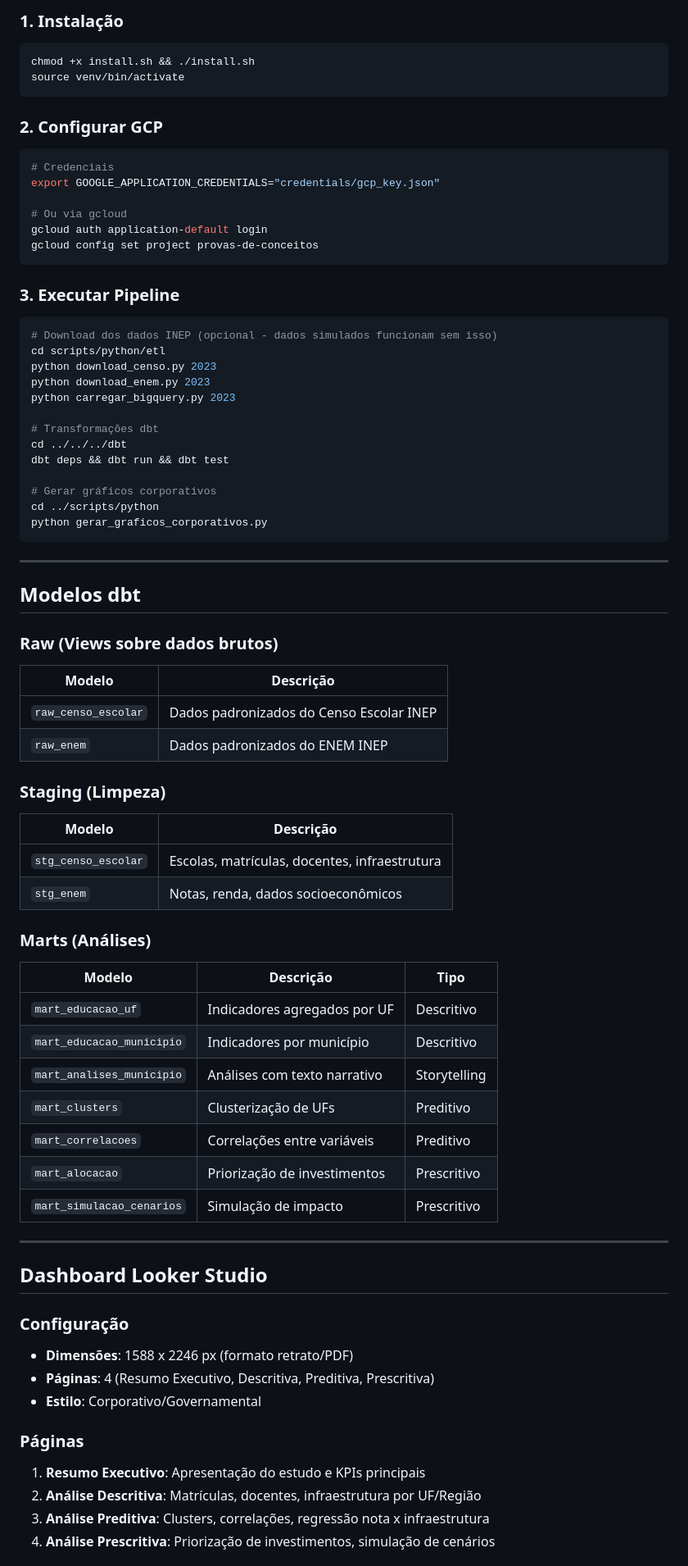
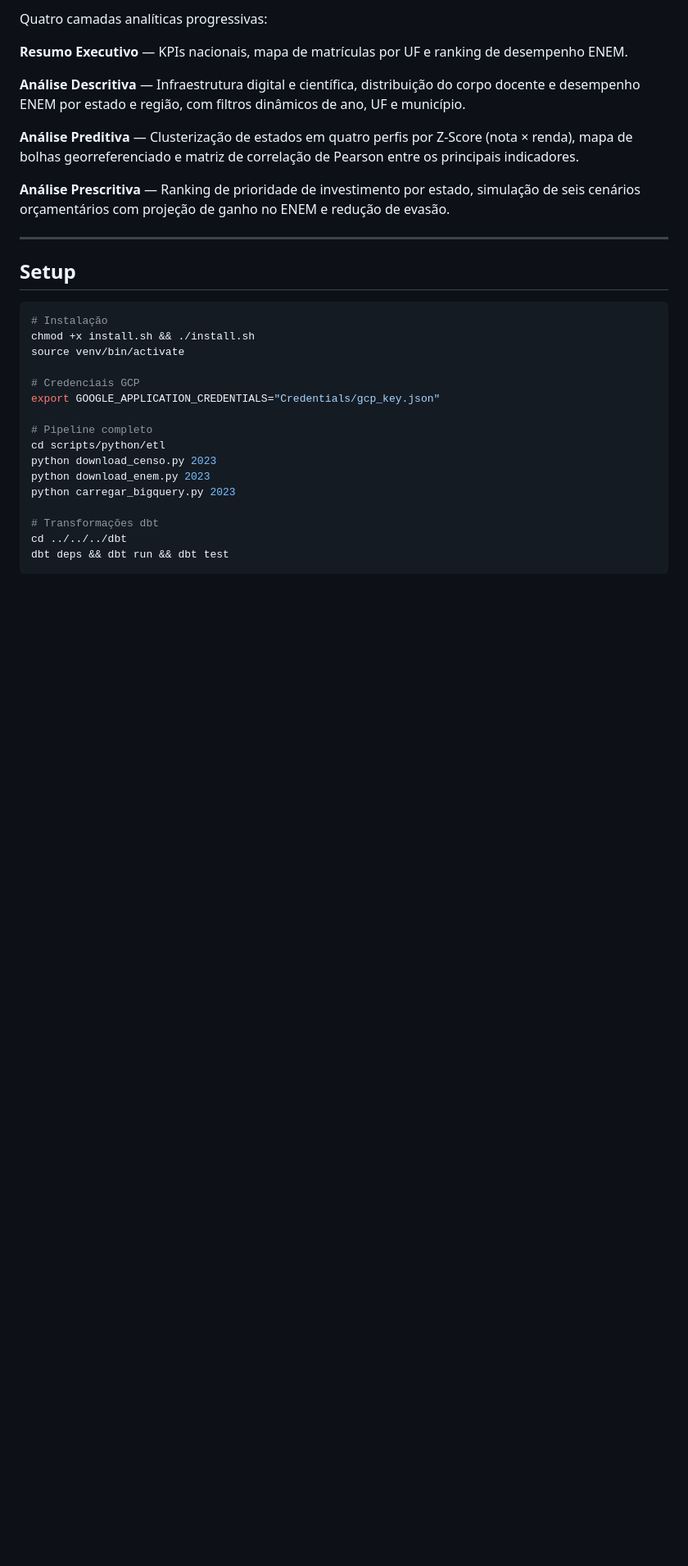
Before and after one commit to vitoriamariadb/Prova_de_Conceito_Big_Dbt_Looker, a Markdown page: README.md, the part around one of its changes. Shown at 82% size. Rendered like a GitHub page; blank space fills up the shorter version.

Commit message:
docs: reescrever README como cartão de visitas do projeto

````diff
--- a/README.md
+++ b/README.md
@@ -67,26 +68,27 @@ INEP/MEC ──▶ Download ──▶ BigQuery (raw) ──▶ dbt ──▶ Loo
 
-### 1. Instalação
+Quatro camadas analíticas progressivas:
+
+**Resumo Executivo** — KPIs nacionais, mapa de matrículas por UF e ranking de desempenho ENEM.
+
+**Análise Descritiva** — Infraestrutura digital e científica, distribuição do corpo docente e desempenho ENEM por estado e região, com filtros dinâmicos de ano, UF e município.
+
+**Análise Preditiva** — Clusterização de estados em quatro perfis por Z-Score (nota × renda), mapa de bolhas georreferenciado e matriz de correlação de Pearson entre os principais indicadores.
+
+**Análise Prescritiva** — Ranking de prioridade de investimento por estado, simulação de seis cenários orçamentários com projeção de ganho no ENEM e redução de evasão.
+
+---
+
+## Setup
 
 ```bash
+# Instalação
 chmod +x install.sh && ./install.sh
 source venv/bin/activate
-```
 
-### 2. Configurar GCP
+# Credenciais GCP
+export GOOGLE_APPLICATION_CREDENTIALS="Credentials/gcp_key.json"
 
-```bash
-# Credenciais
-export GOOGLE_APPLICATION_CREDENTIALS="credentials/gcp_key.json"
-
-# Ou via gcloud
-gcloud auth application-default login
-gcloud config set project provas-de-conceitos
-```
-
-### 3. Executar Pipeline
-
-```bash
-# Download dos dados INEP (opcional - dados simulados funcionam sem isso)
+# Pipeline completo
 cd scripts/python/etl
 python download_censo.py 2023
 python download_enem.py 2023
@@ -95,55 +97,3 @@ python carregar_bigquery.py 2023
 # Transformações dbt
 cd ../../../dbt
 dbt deps && dbt run && dbt test
-
-# Gerar gráficos corporativos
-cd ../scripts/python
-python gerar_graficos_corporativos.py
-```
-
----
-
-## Modelos dbt
-
-### Raw (Views sobre dados brutos)
-
-| Modelo | Descrição |
-|--------|-----------|
-| `raw_censo_escolar` | Dados padronizados do Censo Escolar INEP |
-| `raw_enem` | Dados padronizados do ENEM INEP |
-
-### Staging (Limpeza)
-
-| Modelo | Descrição |
-|--------|-----------|
-| `stg_censo_escolar` | Escolas, matrículas, docentes, infraestrutura |
-| `stg_enem` | Notas, renda, dados socioeconômicos |
-
-### Marts (Análises)
-
-| Modelo | Descrição | Tipo |
-|--------|-----------|------|
-| `mart_educacao_uf` | Indicadores agregados por UF | Descritivo |
-| `mart_educacao_municipio` | Indicadores por município | Descritivo |
-| `mart_analises_municipio` | Análises com texto narrativo | Storytelling |
-| `mart_clusters` | Clusterização de UFs | Preditivo |
-| `mart_correlacoes` | Correlações entre variáveis | Preditivo |
-| `mart_alocacao` | Priorização de investimentos | Prescritivo |
-| `mart_simulacao_cenarios` | Simulação de impacto | Prescritivo |
-
----
-
-## Dashboard Looker Studio
-
-### Configuração
-- **Dimensões**: 1588 x 2246 px (formato retrato/PDF)
-- **Páginas**: 4 (Resumo Executivo, Descritiva, Preditiva, Prescritiva)
-- **Estilo**: Corporativo/Governamental
-
-### Páginas
-
-1. **Resumo Executivo**: Apresentação do estudo e KPIs principais
-2. **Análise Descritiva**: Matrículas, docentes, infraestrutura por UF/Região
-3. **Análise Preditiva**: Clusters, correlações, regressão nota x infraestrutura
-4. **Análise Prescritiva**: Priorização de investimentos, simulação de cenários
-
````
Also changed, not shown: other parts of README.md (+68 -146 lines).
